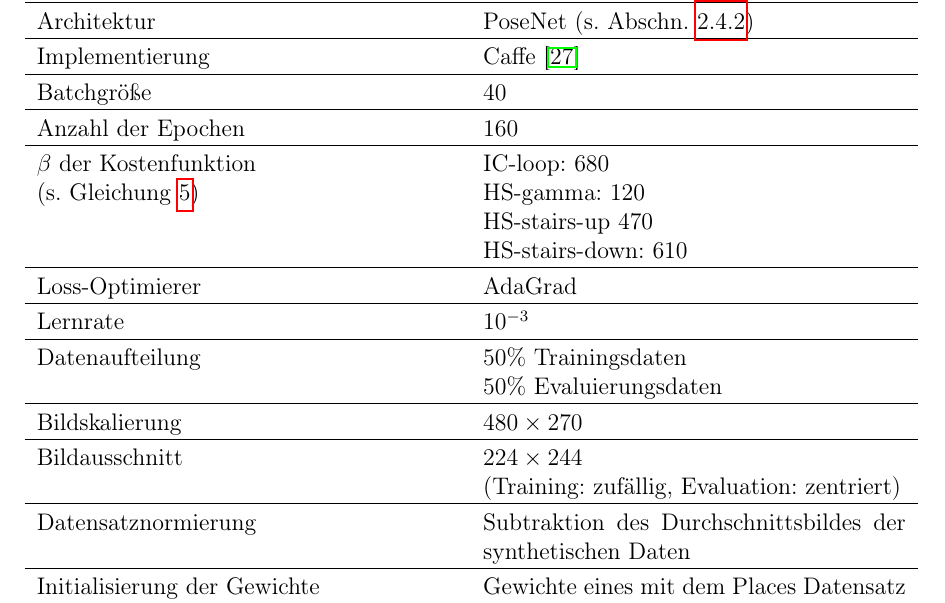
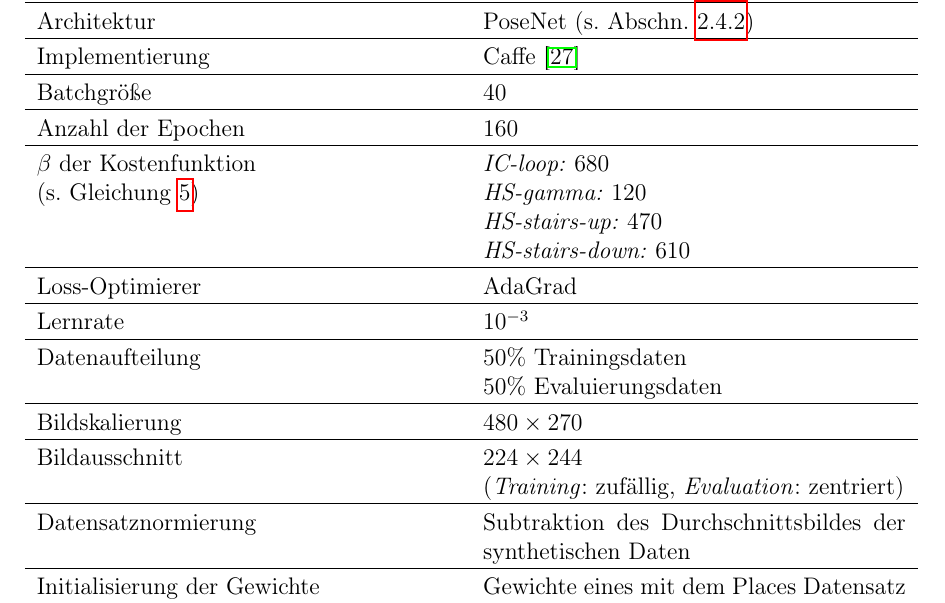
Before and after one commit to abdellaui/bachelorthesis, a LaTeX thesis (my_thesis.tex, which reads sections/section_3.tex): part of page 30 of 46, cut so that both start at the same text. Compiled offline with pdfLaTeX.

Commit message:
txs auto checkin

```diff
--- a/sections/section_3.tex
+++ b/sections/section_3.tex
@@ -376,10 +376,10 @@ Die Gewichte des Netzwerks wurden mit den Gewichten eines Modells initialisiert,
 			(s. Gleichung \ref{eq:posenet_loss})
 		} &
 		\makecell[tl]{
-			IC-loop: 680\\
-			HS-gamma: 120\\
-			HS-stairs-up 470\\
-			HS-stairs-down: 610\\
+			\textit{IC-loop:} 680\\
+			\textit{HS-gamma:} 120\\
+			\textit{HS-stairs-up:} 470\\
+			\textit{HS-stairs-down:} 610\\
 		}\\
 		\hline
 		Loss-Optimierer & AdaGrad\\
```
Also changed, not shown: sections/section_3.tex (2 more changed lines).
